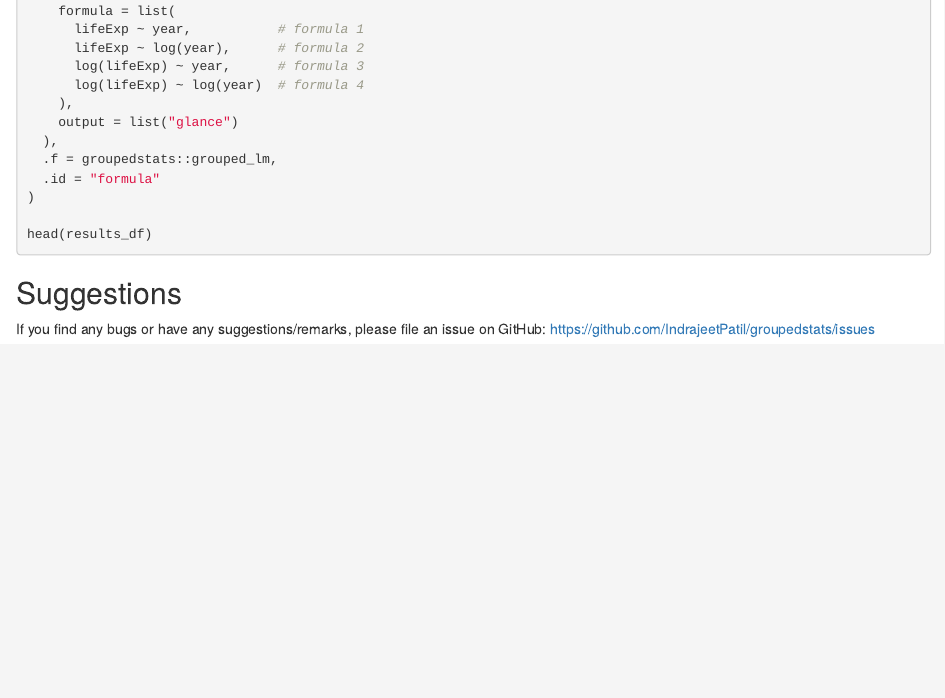
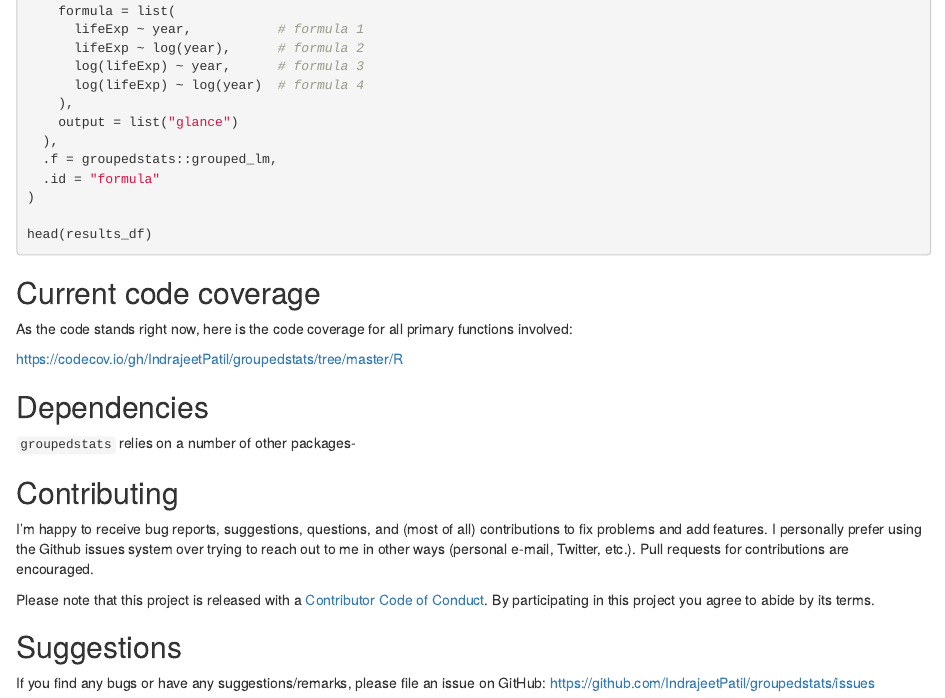
Before and after one commit to IndrajeetPatil/groupedstats, an R Markdown document (README.Rmd): the page in a window 1100 px wide, from 9230 px down. Rendered offline with R 4.5, knitr and Pandoc, with nearby package versions; the code chunks are not run, so their results and figures are left out; badge pictures from the web are left out.

Commit message:
readme update

````diff
--- a/README.Rmd
+++ b/README.Rmd
@@ -605,6 +605,35 @@ results_df <- purrr::pmap_dfr(
 head(results_df)
 ```
 
+## Current code coverage
+
+As the code stands right now, here is the code coverage for all primary
+functions involved:
+
+https://codecov.io/gh/IndrajeetPatil/groupedstats/tree/master/R
+
+
+## Dependencies
+
+`groupedstats` relies on a number of other packages-
+
+```{r dependency_plot, echo = FALSE, fig.width = 10, fig.height = 10, message = FALSE, warning = FALSE}
+source("https://gist.githubusercontent.com/crsh/c906e93c260488e7363ea606243057c2/raw/f6f0fce38bc274446d205854ea35cfa03b9b1f7a/plot_dependencies.R")
+
+plot_dependencies()
+```
+
+## Contributing
+
+I'm happy to receive bug reports, suggestions, questions, and (most of all)
+contributions to fix problems and add features. I personally prefer using the
+Github issues system over trying to reach out to me in other ways (personal
+e-mail, Twitter, etc.). Pull requests for contributions are encouraged.
+
+Please note that this project is released with a
+[Contributor Code of Conduct](CONDUCT.md). By participating in this project
+you agree to abide by its terms.
+
 ## Suggestions
 
 If you find any bugs or have any suggestions/remarks, please file an issue on
````
Also changed, not shown: R/grouped_aov.R (line endings or trailing spaces), R/grouped_glm.R (line endings or trailing spaces), R/grouped_glmer.R (line endings or trailing spaces), R/grouped_lm.R (line endings or trailing spaces), R/grouped_lmer.R (line endings or trailing spaces), R/helpers.R (line endings or trailing spaces), README.md, 3 other files.
